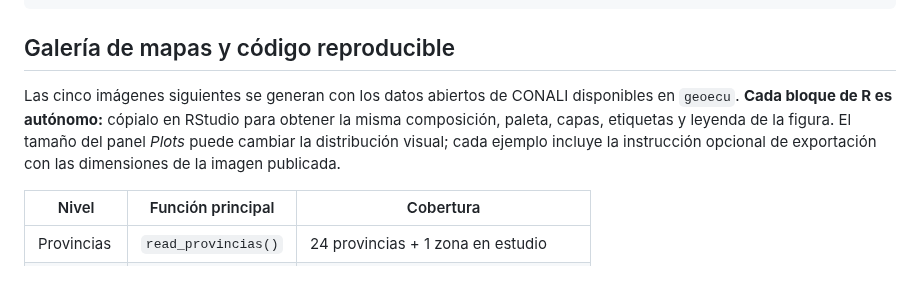
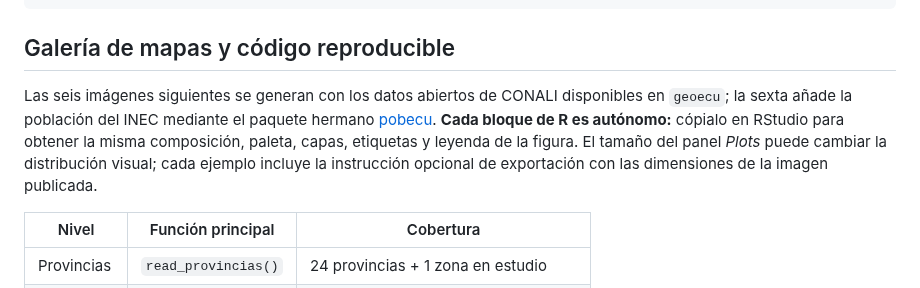
Before and after one commit to f-slg/geoecu, a Markdown page: README.md, the part around one of its changes. Drawn GitHub-style.

```diff
--- a/README.md
+++ b/README.md
@@ -178,7 +178,7 @@ geoecu_datos_disponibles()
 
 ## Galería de mapas y código reproducible
 
-Las cinco imágenes siguientes se generan con los datos abiertos de CONALI disponibles en `geoecu`. **Cada bloque de R es autónomo:** cópialo en RStudio para obtener la misma composición, paleta, capas, etiquetas y leyenda de la figura. El tamaño del panel *Plots* puede cambiar la distribución visual; cada ejemplo incluye la instrucción opcional de exportación con las dimensiones de la imagen publicada.
+Las seis imágenes siguientes se generan con los datos abiertos de CONALI disponibles en `geoecu`; la sexta añade la población del INEC mediante el paquete hermano [pobecu](https://f-slg.github.io/pobecu/). **Cada bloque de R es autónomo:** cópialo en RStudio para obtener la misma composición, paleta, capas, etiquetas y leyenda de la figura. El tamaño del panel *Plots* puede cambiar la distribución visual; cada ejemplo incluye la instrucción opcional de exportación con las dimensiones de la imagen publicada.
 
 | Nivel | Función principal | Cobertura |
 |---|---|---|
```
Also changed, not shown: other parts of README.md (+75 -0 lines), NEWS.md (+2 -0 lines), man/figures/README-densidad.png (added), 3 other files.
